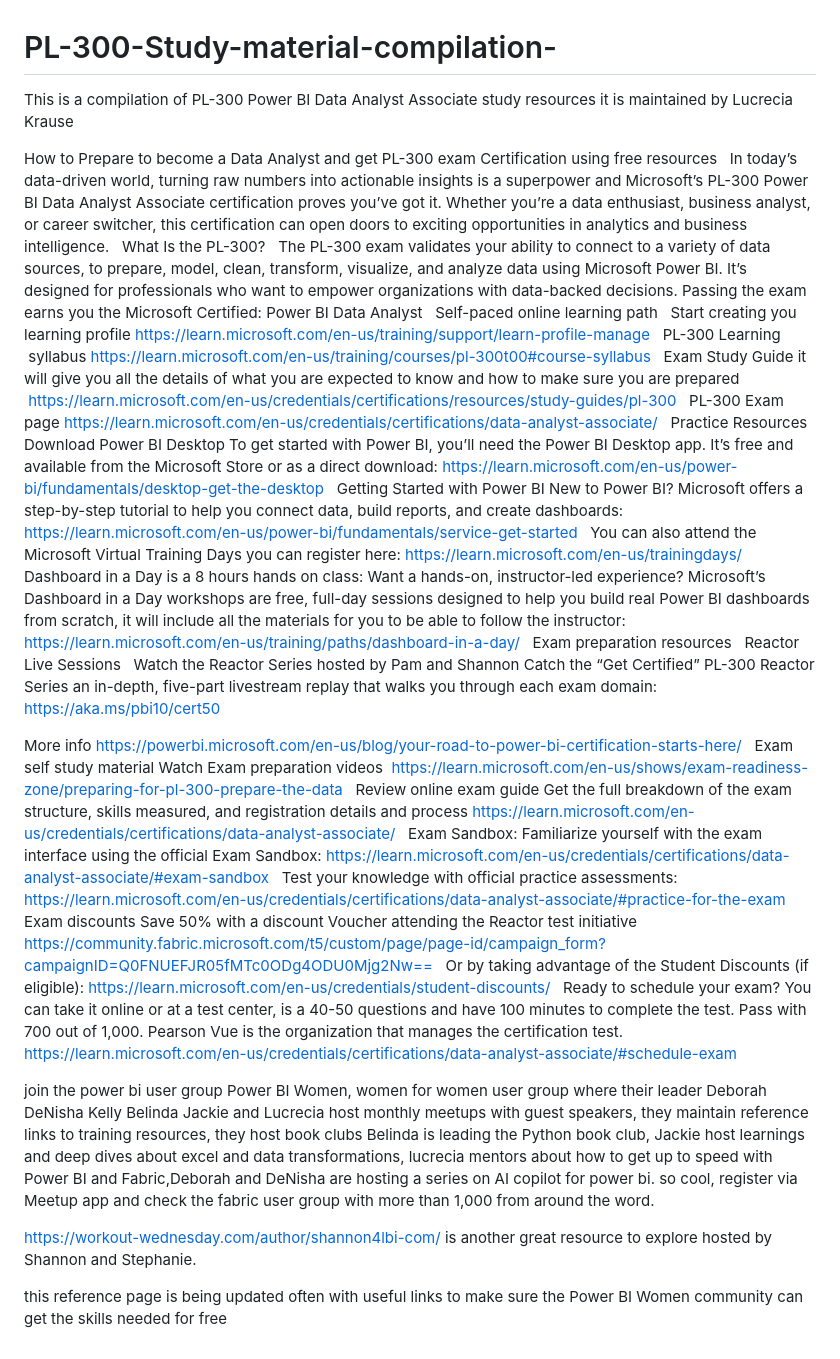
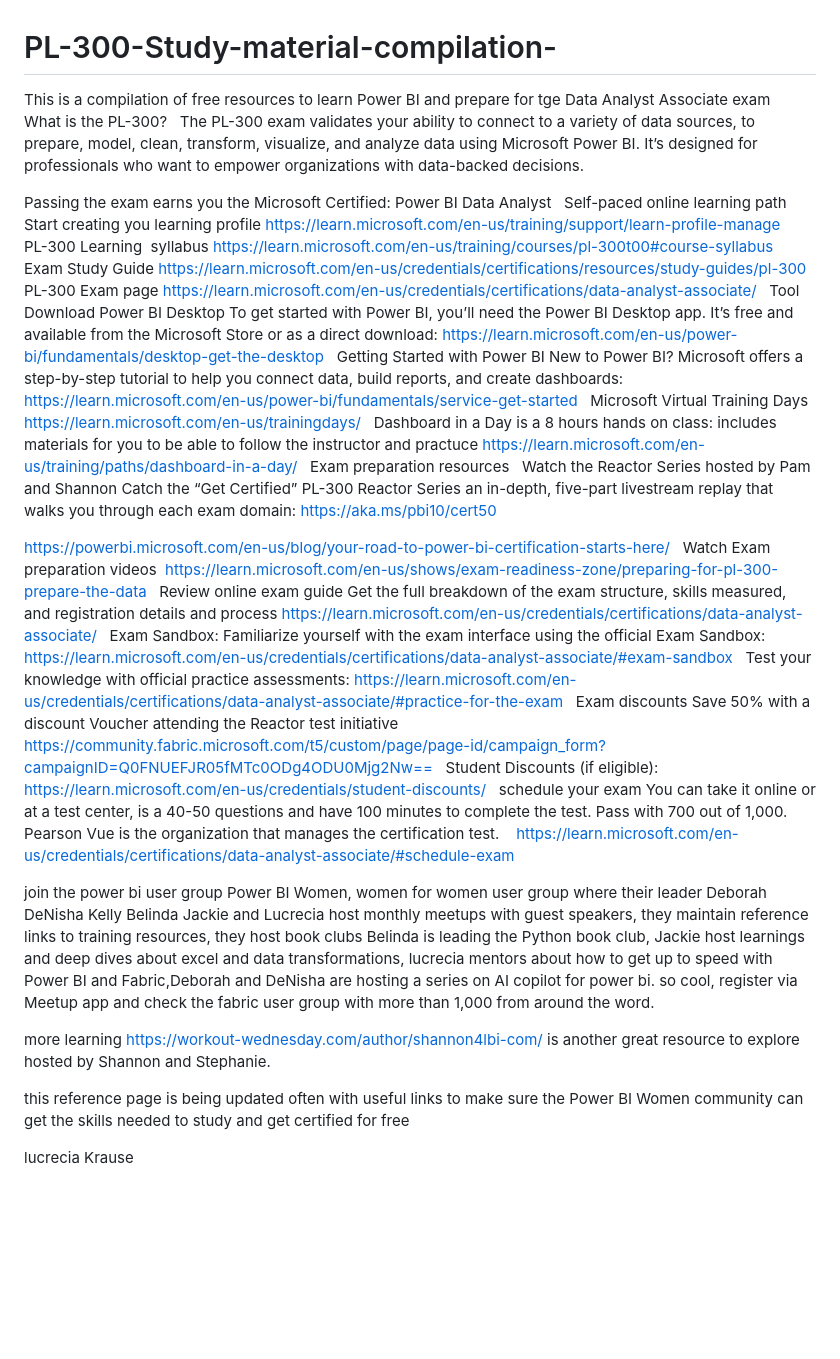
Before and after one commit to lukra1/PL-300-Study-material-compilation-, a Markdown page: README.md, the part around the change. Rendered like a GitHub page; blank space fills up the shorter version.

```diff
--- a/README.md
+++ b/README.md
@@ -1,14 +1,16 @@
 # PL-300-Study-material-compilation-
-This is a compilation of PL-300 Power BI Data Analyst Associate study resources
-it is maintained by Lucrecia Krause
+This is a compilation of free  resources to learn
+Power BI and prepare for tge Data Analyst Associate exam
 
-How to Prepare to become a Data Analyst and get PL-300 exam Certification using free resources
+What is the PL-300?
 
-In today’s data-driven world, turning raw numbers into actionable insights is a superpower and Microsoft’s PL-300 Power BI Data Analyst Associate certification proves you’ve got it. Whether you’re a data enthusiast, business analyst, or career switcher, this certification can open doors to exciting opportunities in analytics and business intelligence.
+The PL-300 exam validates your ability to connect
+to a variety of data sources, to prepare, model, clean,
+transform, visualize, and analyze data using Microsoft
+Power BI. It’s designed for professionals who want to
+empower organizations with data-backed decisions.
 
-What Is the PL-300?
-
-The PL-300 exam validates your ability to connect to a variety of data sources, to prepare, model, clean, transform, visualize, and analyze data using Microsoft Power BI. It’s designed for professionals who want to empower organizations with data-backed decisions. Passing the exam earns you the Microsoft Certified: Power BI Data Analyst
+Passing the exam earns you the Microsoft Certified: Power BI Data Analyst
 
 Self-paced online learning path
 
@@ -18,14 +20,13 @@ https://learn.microsoft.com/en-us/training/support/learn-profile-manage
 PL-300 Learning  syllabus
 https://learn.microsoft.com/en-us/training/courses/pl-300t00#course-syllabus
 
-Exam Study Guide it will give you all the details of what you are expected to know and how to make sure you are prepared  https://learn.microsoft.com/en-us/credentials/certifications/resources/study-guides/pl-300
+Exam Study Guide
+https://learn.microsoft.com/en-us/credentials/certifications/resources/study-guides/pl-300
 
 PL-300 Exam page
 https://learn.microsoft.com/en-us/credentials/certifications/data-analyst-associate/
 
-Practice Resources
-
-Download Power BI Desktop
+Tool Download Power BI Desktop
 To get started with Power BI, you’ll need the Power BI Desktop app. It’s free and available from the Microsoft Store or as a direct download:
 https://learn.microsoft.com/en-us/power-bi/fundamentals/desktop-get-the-desktop
 
@@ -33,26 +34,27 @@ Getting Started with Power BI
 New to Power BI? Microsoft offers a step-by-step tutorial to help you connect data, build reports, and create dashboards:
 https://learn.microsoft.com/en-us/power-bi/fundamentals/service-get-started
 
-You can also attend the Microsoft Virtual Training Days you can register here: https://learn.microsoft.com/en-us/trainingdays/
+Microsoft Virtual Training Days
+https://learn.microsoft.com/en-us/trainingdays/
 
 Dashboard in a Day is a 8 hours hands on class:
-Want a hands-on, instructor-led experience? Microsoft’s Dashboard in a Day workshops are free, full-day sessions designed to help you build real Power BI dashboards from scratch, it will include all the materials for you to be able to follow the instructor:
+includes materials for you to be able to follow the instructor and practuce
 https://learn.microsoft.com/en-us/training/paths/dashboard-in-a-day/
 
 Exam preparation resources
 
-Reactor Live Sessions
+Watch the Reactor Series hosted by Pam and Shannon
+Catch the “Get Certified” PL-300 Reactor Series an in-depth,
+five-part livestream replay that walks you through each exam domain:
+https://aka.ms/pbi10/cert50
 
-Watch the Reactor Series hosted by Pam and Shannon
-Catch the “Get Certified” PL-300 Reactor Series an in-depth, five-part livestream replay that walks you through each exam domain: https://aka.ms/pbi10/cert50
+https://powerbi.microsoft.com/en-us/blog/your-road-to-power-bi-certification-starts-here/
 
-More info https://powerbi.microsoft.com/en-us/blog/your-road-to-power-bi-certification-starts-here/
-
-Exam self study material
 Watch Exam preparation videos
 https://learn.microsoft.com/en-us/shows/exam-readiness-zone/preparing-for-pl-300-prepare-the-data
 
-Review online exam guide Get the full breakdown of the exam structure, skills measured, and registration details and process
+Review online exam guide Get the full breakdown of the exam structure,
+skills measured, and registration details and process
 https://learn.microsoft.com/en-us/credentials/certifications/data-analyst-associate/
 
 Exam Sandbox:
@@ -66,14 +68,19 @@ Exam discounts
 Save 50% with a discount Voucher attending the Reactor test initiative
 https://community.fabric.microsoft.com/t5/custom/page/page-id/campaign_form?campaignID=Q0FNUEFJR05fMTc0ODg4ODU0Mjg2Nw==
 
-Or by taking advantage of the Student Discounts (if eligible): https://learn.microsoft.com/en-us/credentials/student-discounts/
+Student Discounts (if eligible): https://learn.microsoft.com/en-us/credentials/student-discounts/
 
-Ready to schedule your exam? You can take it online or at a test center, is a 40-50 questions and have 100 minutes to complete the test. Pass with 700 out of 1,000. Pearson Vue is the organization that manages the certification test.
+schedule your exam
+You can take it online or at a test center, is a 40-50 questions and have 100 minutes to complete the test. Pass with 700 out of 1,000. Pearson Vue is the organization that manages the certification test.
 https://learn.microsoft.com/en-us/credentials/certifications/data-analyst-associate/#schedule-exam
-
 
 join the power bi user group Power BI Women, women for women user group where their leader Deborah DeNisha Kelly Belinda Jackie and Lucrecia host monthly meetups with guest speakers, they maintain reference links to training resources, they host book clubs Belinda is leading the Python book club, Jackie host learnings and deep dives about excel and data transformations, lucrecia mentors about how to get up to speed with Power BI and Fabric,Deborah and DeNisha are hosting a series on AI copilot for power bi. so cool, register via Meetup app and check the fabric user group with more than 1,000 from around the word.
 
-https://workout-wednesday.com/author/shannon4lbi-com/ is another great resource to explore hosted by Shannon and Stephanie.
+more learning https://workout-wednesday.com/author/shannon4lbi-com/
+is another great resource to explore hosted by Shannon and Stephanie.
 
-this reference page is being updated often with useful links to make sure the Power BI Women community can get the skills needed for free
+this reference page is being updated often with useful links to make sure
+the Power BI Women community can get the skills needed to study and get certified
+for free
+
+lucrecia Krause
```
